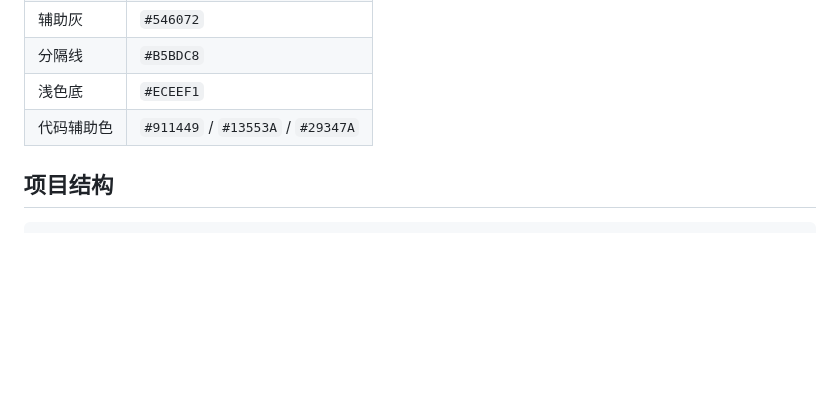
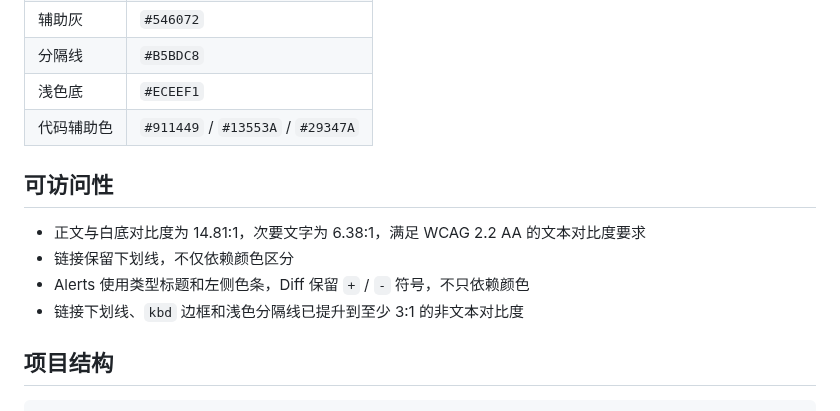
Before and after one commit to xxxand/academic-markdown-css, a Markdown page: README.md, the part around the change. Drawn GitHub-style; blank space fills up the shorter version.

````diff
--- a/README.md
+++ b/README.md
@@ -173,6 +173,13 @@ frontmatter 中的 `document_title` 会覆盖自动提取的标题。
 | 浅色底 | `#ECEEF1` |
 | 代码辅助色 | `#911449` / `#13553A` / `#29347A` |
 
+## 可访问性
+
+- 正文与白底对比度为 14.81:1，次要文字为 6.38:1，满足 WCAG 2.2 AA 的文本对比度要求
+- 链接保留下划线，不仅依赖颜色区分
+- Alerts 使用类型标题和左侧色条，Diff 保留 `+` / `-` 符号，不只依赖颜色
+- 链接下划线、`kbd` 边框和浅色分隔线已提升到至少 3:1 的非文本对比度
+
 ## 项目结构
 
 ```text
````
Also changed, not shown: assets/preview.png, 3 other files.
